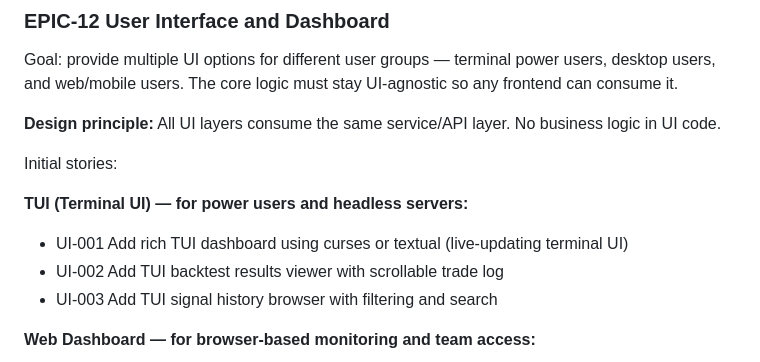
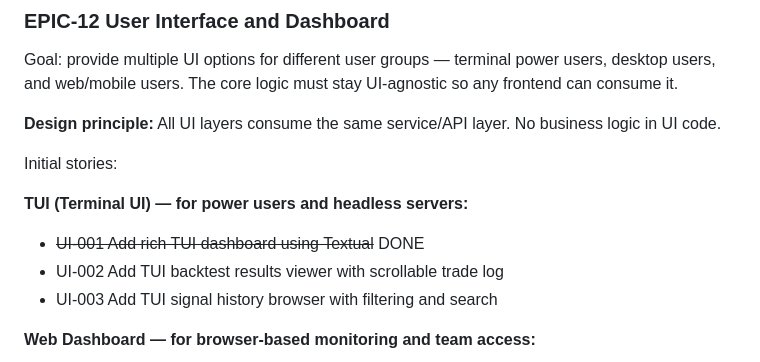
Before and after one commit to tamoraji/fun_trading, a Markdown page: docs/backlog/product-backlog.md, the part around the change. GitHub-like rendering.

```diff
--- a/docs/backlog/product-backlog.md
+++ b/docs/backlog/product-backlog.md
@@ -242,7 +242,7 @@ Goal: provide multiple UI options for different user groups — terminal power u
 Initial stories:
 
 **TUI (Terminal UI) — for power users and headless servers:**
-- UI-001 Add rich TUI dashboard using curses or textual (live-updating terminal UI)
+- ~~UI-001 Add rich TUI dashboard using Textual~~ DONE
 - UI-002 Add TUI backtest results viewer with scrollable trade log
 - UI-003 Add TUI signal history browser with filtering and search
 
```
Also changed, not shown: docs/how-to-run.md (+46 -1 lines).
